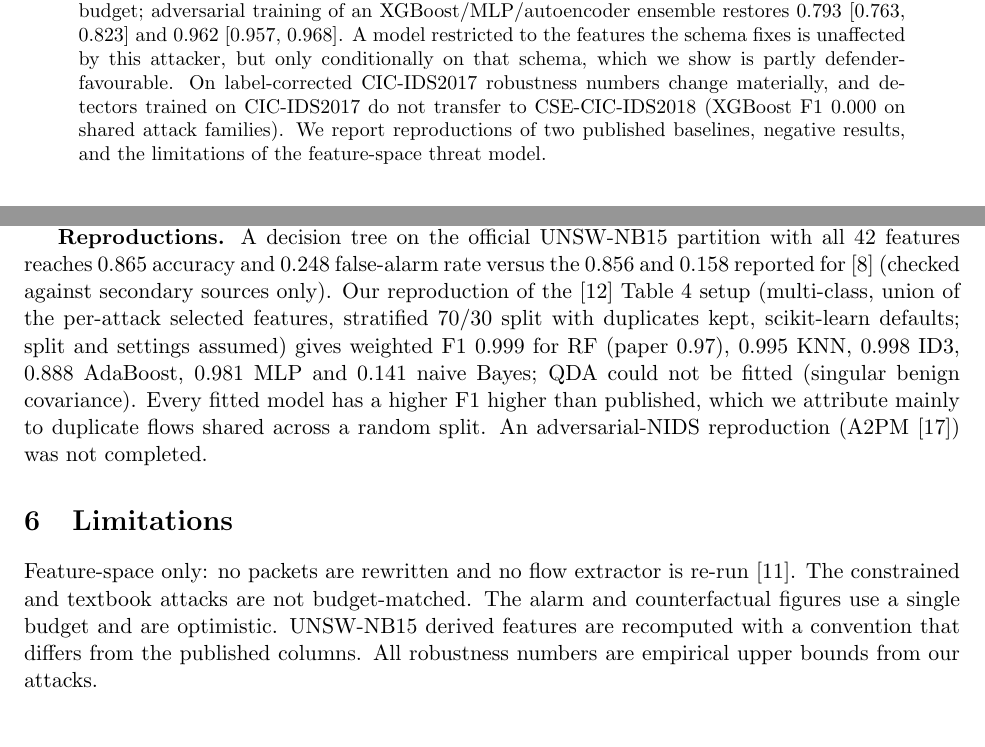
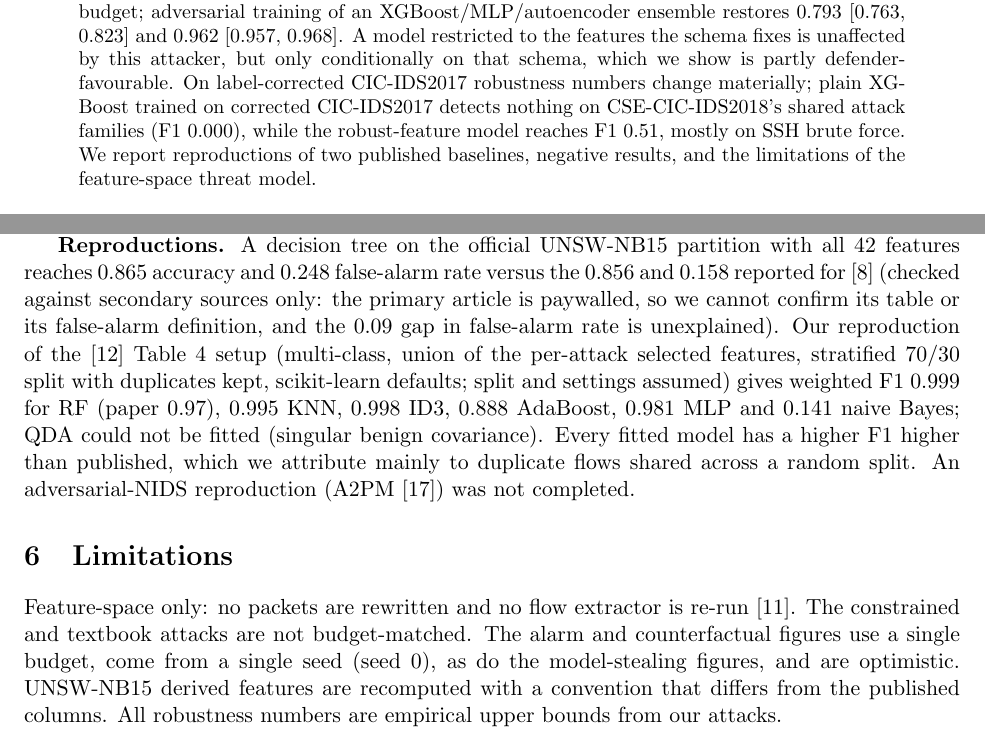
Before and after one commit to rakshit-737/feint, a LaTeX paper (paper/feint.tex): two parts of pages 1 and 3 of 5, joined at a grey line, cut so that both start at the same text. Compiled offline with pdfLaTeX.

Commit message:
docs: precise cross-dataset headline, 5-seed base-rate precision, seed-0 and source caveats
Co-Authored-By: Claude <noreply@anthropic.com>

```diff
--- a/paper/feint.tex
+++ b/paper/feint.tex
@@ -22,8 +22,9 @@ explanations. Over five seeds on CIC-IDS2017 and UNSW-NB15, undefended XGBoost k
 budget; adversarial training of an XGBoost/MLP/autoencoder ensemble restores 0.793 [0.763, 0.823]
 and 0.962 [0.957, 0.968]. A model restricted to the features the schema fixes is unaffected by this
 attacker, but only conditionally on that schema, which we show is partly defender-favourable. On
-label-corrected CIC-IDS2017 robustness numbers change materially, and detectors trained on
-CIC-IDS2017 do not transfer to CSE-CIC-IDS2018 (XGBoost F1 0.000 on shared attack families). We
+label-corrected CIC-IDS2017 robustness numbers change materially; plain XGBoost trained on corrected
+CIC-IDS2017 detects nothing on CSE-CIC-IDS2018's shared attack families (F1 0.000), while the
+robust-feature model reaches F1 0.51, mostly on SSH brute force. We
 report reproductions of two published baselines, negative results, and the limitations of the
 feature-space threat model.
 \end{abstract}
@@ -127,7 +128,9 @@ true labels at $\epsilon=2$ (single seed).
 
 \textbf{Reproductions.} A decision tree on the official UNSW-NB15 partition with all 42 features
 reaches 0.865 accuracy and 0.248 false-alarm rate versus the 0.856 and 0.158 reported for
-\cite{moustafa2016} (checked against secondary sources only). Our reproduction of the
+\cite{moustafa2016} (checked against secondary sources only: the primary article is paywalled, so
+we cannot confirm its table or its false-alarm definition, and the 0.09 gap in false-alarm rate is
+unexplained). Our reproduction of the
 \cite{sharafaldin2018} Table 4 setup (multi-class, union of the per-attack selected features,
 stratified 70/30 split with duplicates kept, scikit-learn defaults; split and settings assumed)
 gives weighted F1 0.999 for RF (paper 0.97), 0.995 KNN, 0.998 ID3, 0.888 AdaBoost, 0.981 MLP and
@@ -139,7 +142,8 @@ reproduction (A2PM \cite{vitorino2022}) was not completed.
 \section{Limitations}
 Feature-space only: no packets are rewritten and no flow extractor is re-run
 \cite{pierazzi2020}. The constrained and textbook attacks are not budget-matched. The alarm and
-counterfactual figures use a single budget and are optimistic. UNSW-NB15 derived features are
+counterfactual figures use a single budget, come from a single seed (seed 0), as do the
+model-stealing figures, and are optimistic. UNSW-NB15 derived features are
 recomputed with a convention that differs from the published columns. All robustness numbers are
 empirical upper bounds from our attacks.
 
```
Also changed, not shown: docs/index.md (+3 -2 lines), README.md.
